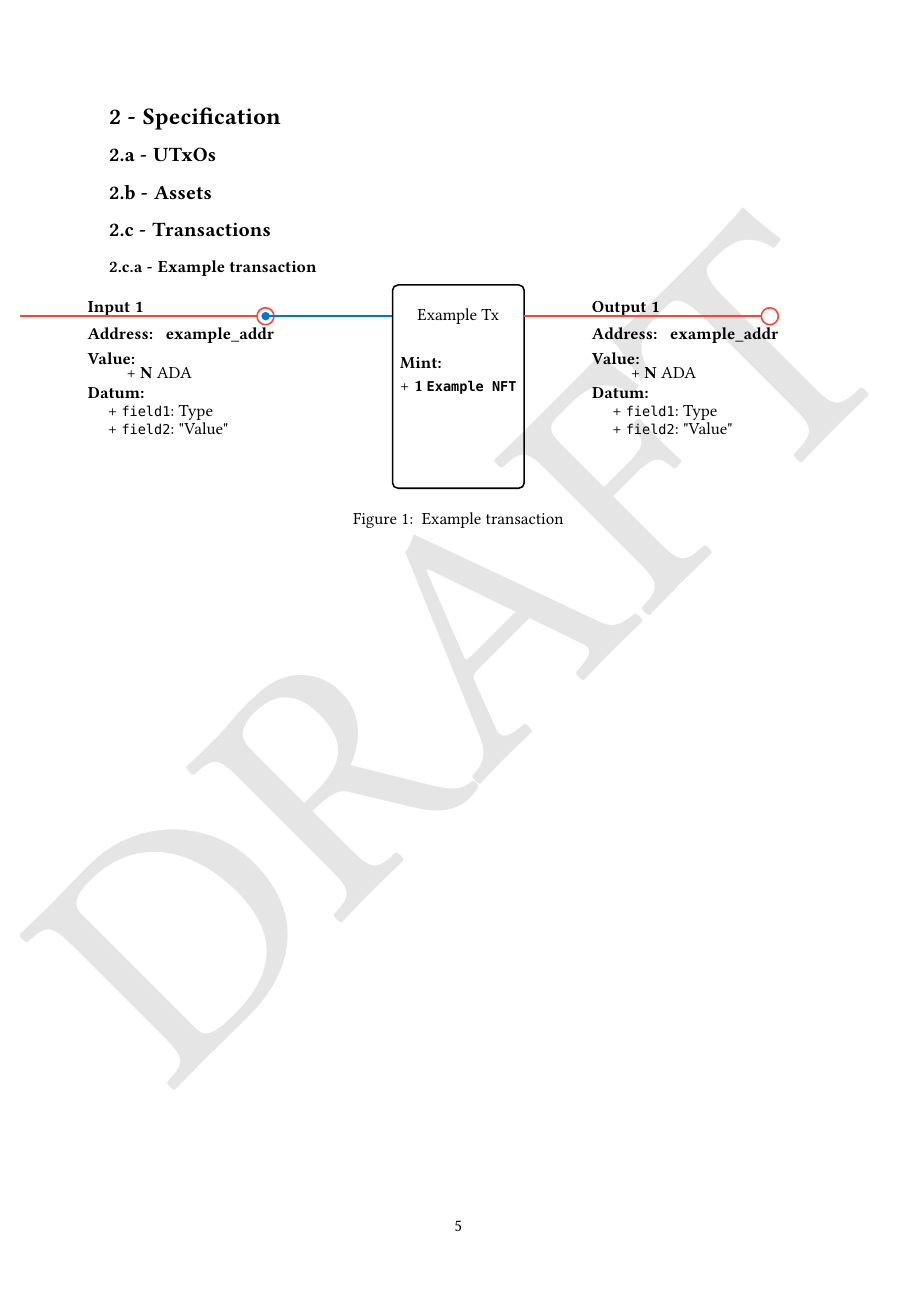
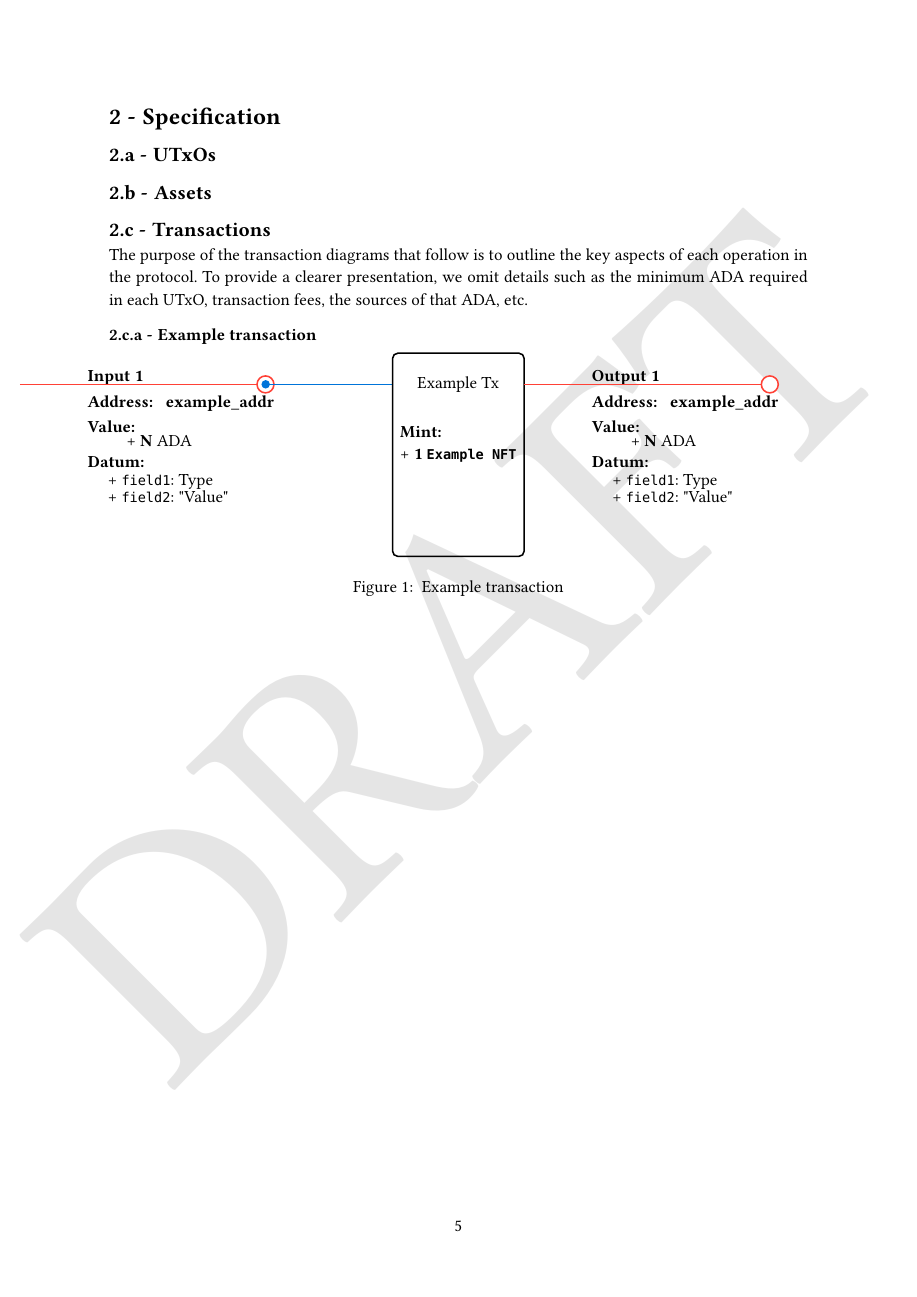
Before and after one commit to txpipe-shop/audit_template, a Typst document (src/audit.typ): page 5 of 11. Compiled offline with Typst 0.15.

Commit message:
intro paragraph for transactions section

```diff
--- a/src/audit.typ
+++ b/src/audit.typ
@@ -48,6 +48,11 @@ The final state of the files for the purposes of this report is considered to be
 == Assets
 
 == Transactions
+
+The purpose of the transaction diagrams that follow is to outline the key
+aspects of each operation in the protocol.
+To provide a clearer presentation, we omit details such as the minimum ADA
+required in each UTxO, transaction fees, the sources of that ADA, etc.
 
 === Example transaction
 
```
